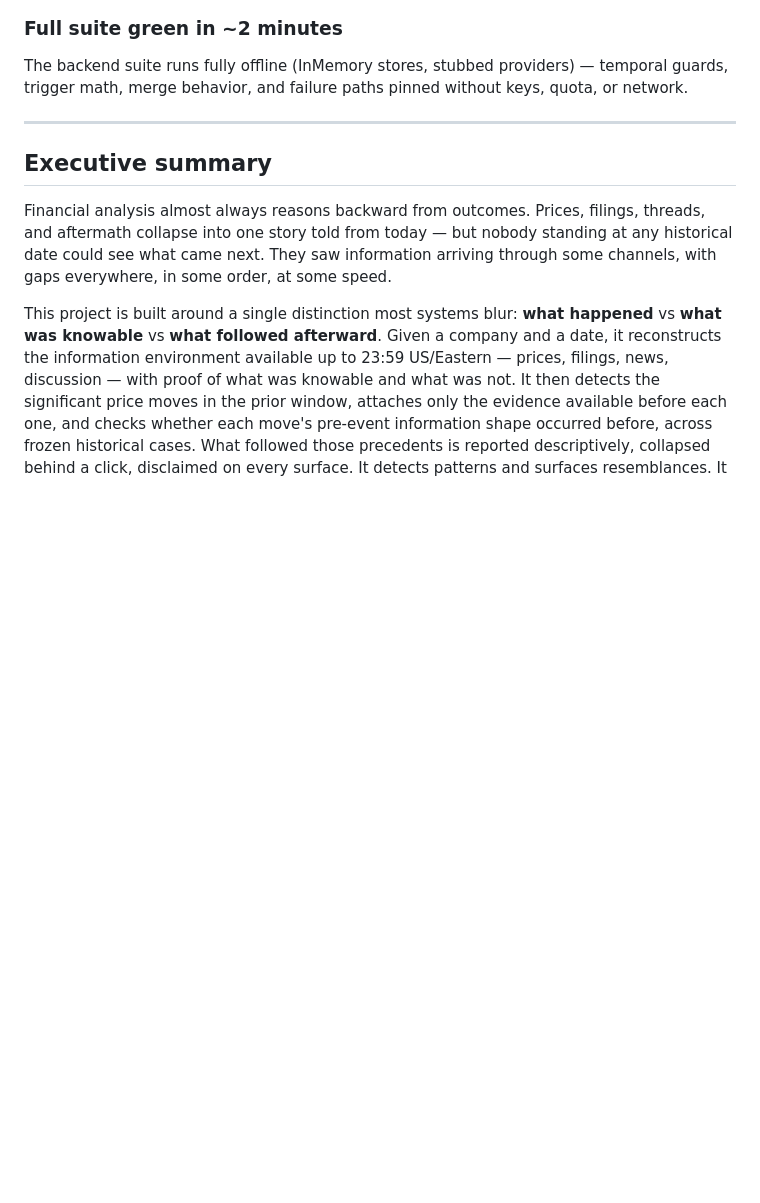
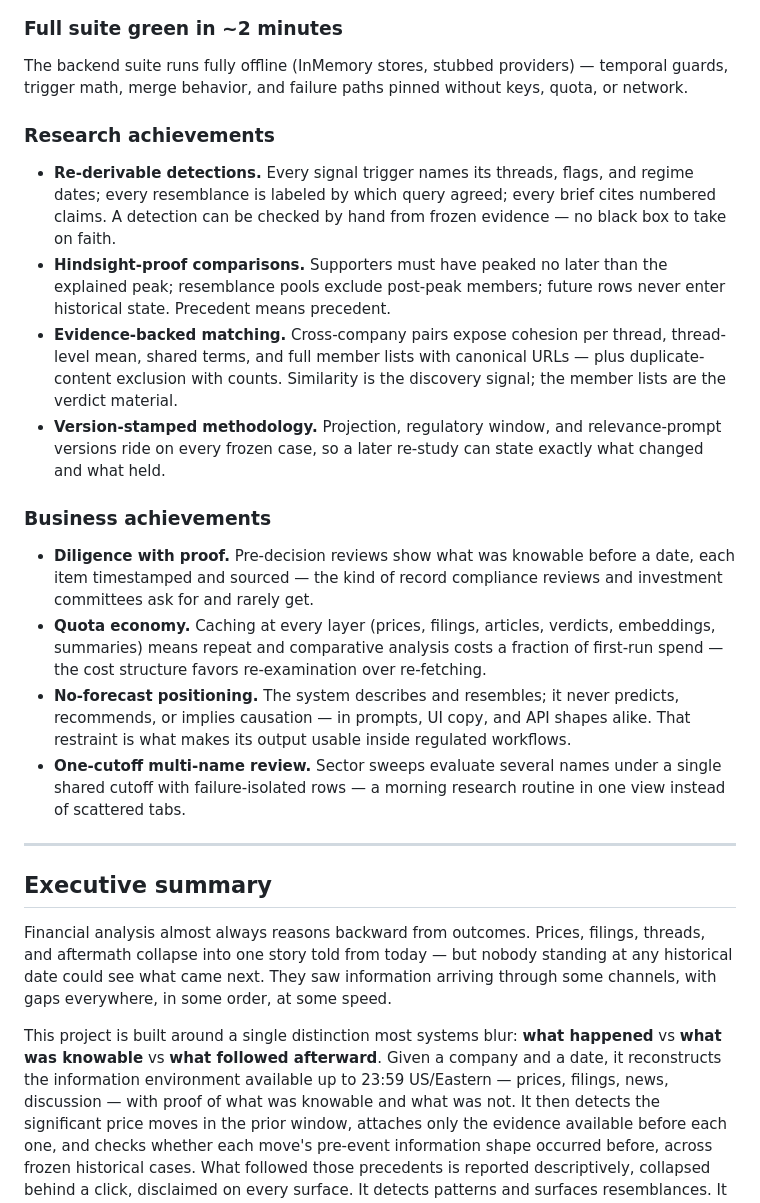
Before and after one commit to Ahmed-yasser86/Stock-Time-Machine, a Markdown page: README.md, the part around the change. Rendered like a GitHub page; blank space fills up the shorter version.

Commit message:
docs: research and business achievements in README

```diff
--- a/README.md
+++ b/README.md
@@ -52,6 +52,38 @@ singleton non-matches.
 The backend suite runs fully offline (InMemory stores, stubbed providers) —
 temporal guards, trigger math, merge behavior, and failure paths pinned
 without keys, quota, or network.
+
+### Research achievements
+- **Re-derivable detections.** Every signal trigger names its threads,
+  flags, and regime dates; every resemblance is labeled by which query
+  agreed; every brief cites numbered claims. A detection can be checked by
+  hand from frozen evidence — no black box to take on faith.
+- **Hindsight-proof comparisons.** Supporters must have peaked no later
+  than the explained peak; resemblance pools exclude post-peak members;
+  future rows never enter historical state. Precedent means precedent.
+- **Evidence-backed matching.** Cross-company pairs expose cohesion per
+  thread, thread-level mean, shared terms, and full member lists with
+  canonical URLs — plus duplicate-content exclusion with counts. Similarity
+  is the discovery signal; the member lists are the verdict material.
+- **Version-stamped methodology.** Projection, regulatory window, and
+  relevance-prompt versions ride on every frozen case, so a later
+  re-study can state exactly what changed and what held.
+
+### Business achievements
+- **Diligence with proof.** Pre-decision reviews show what was knowable
+  before a date, each item timestamped and sourced — the kind of record
+  compliance reviews and investment committees ask for and rarely get.
+- **Quota economy.** Caching at every layer (prices, filings, articles,
+  verdicts, embeddings, summaries) means repeat and comparative analysis
+  costs a fraction of first-run spend — the cost structure favors
+  re-examination over re-fetching.
+- **No-forecast positioning.** The system describes and resembles; it never
+  predicts, recommends, or implies causation — in prompts, UI copy, and
+  API shapes alike. That restraint is what makes its output usable inside
+  regulated workflows.
+- **One-cutoff multi-name review.** Sector sweeps evaluate several names
+  under a single shared cutoff with failure-isolated rows — a morning
+  research routine in one view instead of scattered tabs.
 
 ---
 
```
